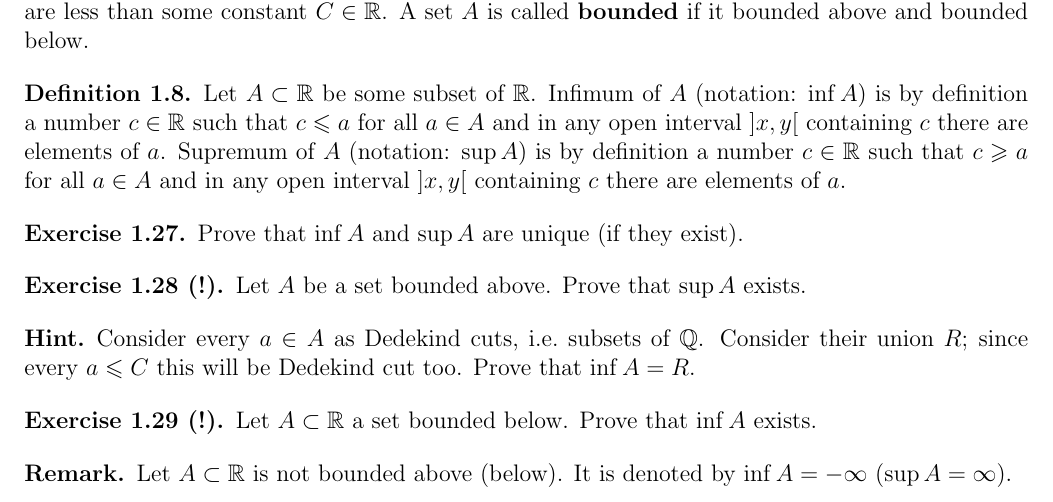
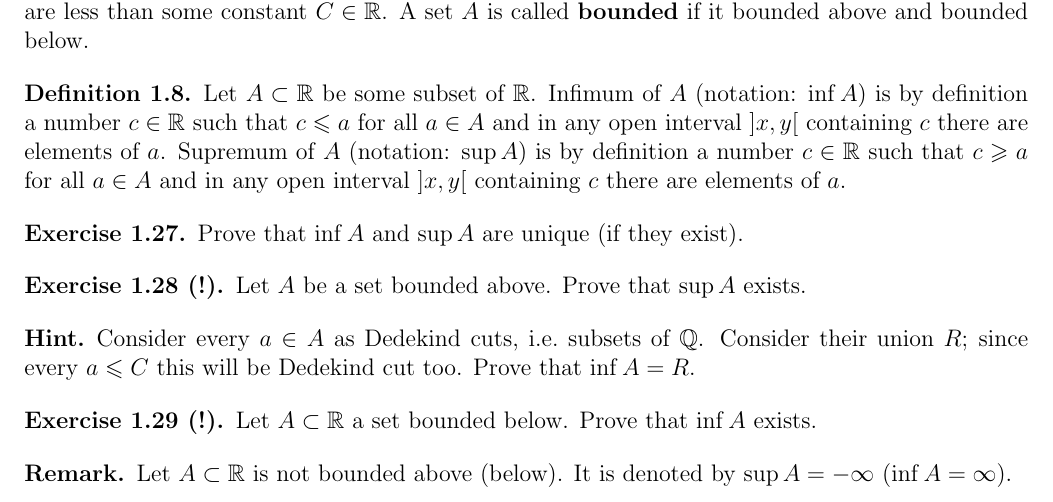
Before and after one commit to dimashenme/trivium, a LaTeX document (en/geom1.tex): part of page 4 of 4, cut so that both start at the same text. Compiled offline with pdfLaTeX.

Commit message:
опечатка в 1.29: перепутаны inf и sup

```diff
--- a/en/geom1.tex
+++ b/en/geom1.tex
@@ -331,7 +331,7 @@ Prove that $\inf A$ exists.
 \end{zadacha}
 
 \begin{zamechanie} Let $A\subset \R$ is not bounded above (below).
-It is denoted by $\inf A = -\infty$ ($\sup A = \infty$).
+It is denoted by $\sup A = -\infty$ ($\inf A = \infty$).
 \end{zamechanie}
 
 \end{document}
```
